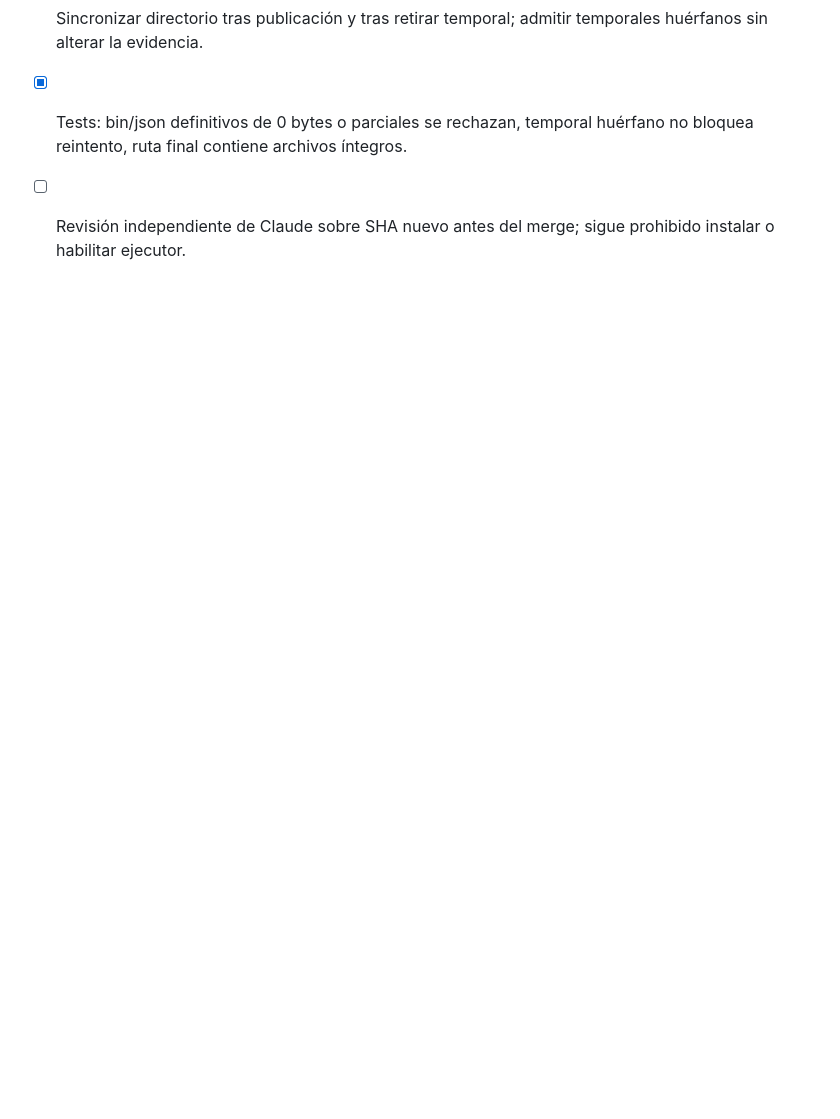
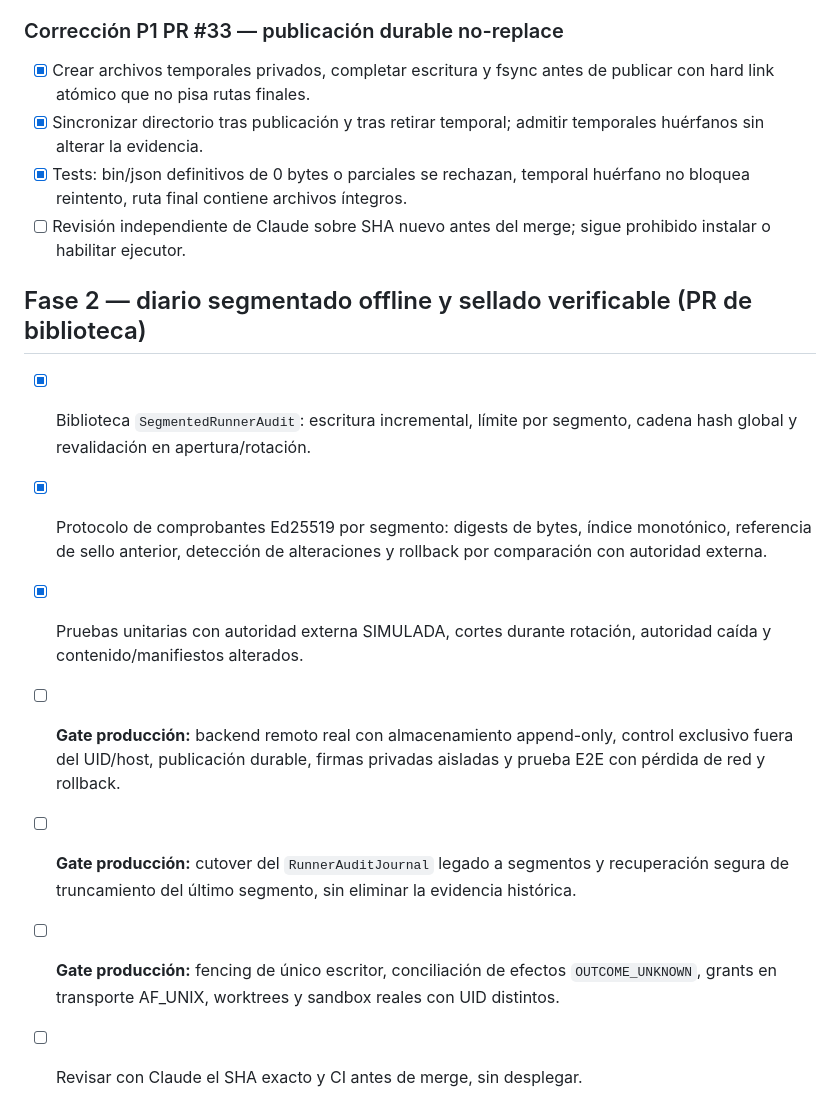
Before and after one commit to riquelmechile/Panter-ai, a Markdown page: docs/ROADMAP.md, the part around the change. GitHub-like rendering; blank space fills up the shorter version.

```diff
--- a/docs/ROADMAP.md
+++ b/docs/ROADMAP.md
@@ -180,3 +180,13 @@ La interfaz read-only no ejecuta código, no hace cambios en producción y no re
 - [x] Sincronizar directorio tras publicación y tras retirar temporal; admitir temporales huérfanos sin alterar la evidencia.
 - [x] Tests: bin/json definitivos de 0 bytes o parciales se rechazan, temporal huérfano no bloquea reintento, ruta final contiene archivos íntegros.
 - [ ] Revisión independiente de Claude sobre SHA nuevo antes del merge; sigue prohibido instalar o habilitar ejecutor.
+
+## Fase 2 — diario segmentado offline y sellado verificable (PR de biblioteca)
+
+- [x] Biblioteca `SegmentedRunnerAudit`: escritura incremental, límite por segmento, cadena hash global y revalidación en apertura/rotación.
+- [x] Protocolo de comprobantes Ed25519 por segmento: digests de bytes, índice monotónico, referencia de sello anterior, detección de alteraciones y rollback por comparación con autoridad externa.
+- [x] Pruebas unitarias con autoridad externa SIMULADA, cortes durante rotación, autoridad caída y contenido/manifiestos alterados.
+- [ ] **Gate producción:** backend remoto real con almacenamiento append-only, control exclusivo fuera del UID/host, publicación durable, firmas privadas aisladas y prueba E2E con pérdida de red y rollback.
+- [ ] **Gate producción:** cutover del `RunnerAuditJournal` legado a segmentos y recuperación segura de truncamiento del último segmento, sin eliminar la evidencia histórica.
+- [ ] **Gate producción:** fencing de único escritor, conciliación de efectos `OUTCOME_UNKNOWN`, grants en transporte AF_UNIX, worktrees y sandbox reales con UID distintos.
+- [ ] Revisar con Claude el SHA exacto y CI antes de merge, sin desplegar.
```
Also changed, not shown: docs/RUNNER_IMPLEMENTATION.md (+10 -0 lines).
